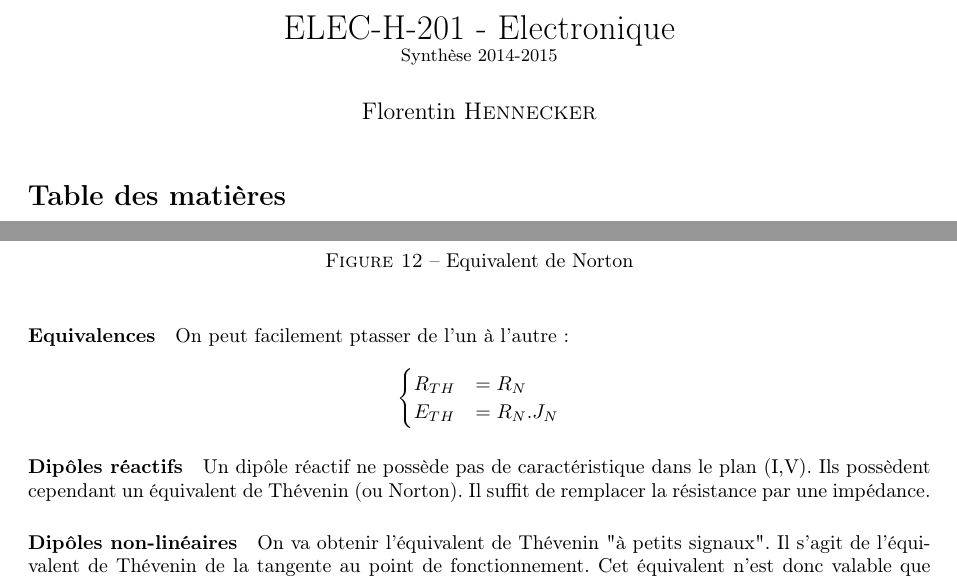
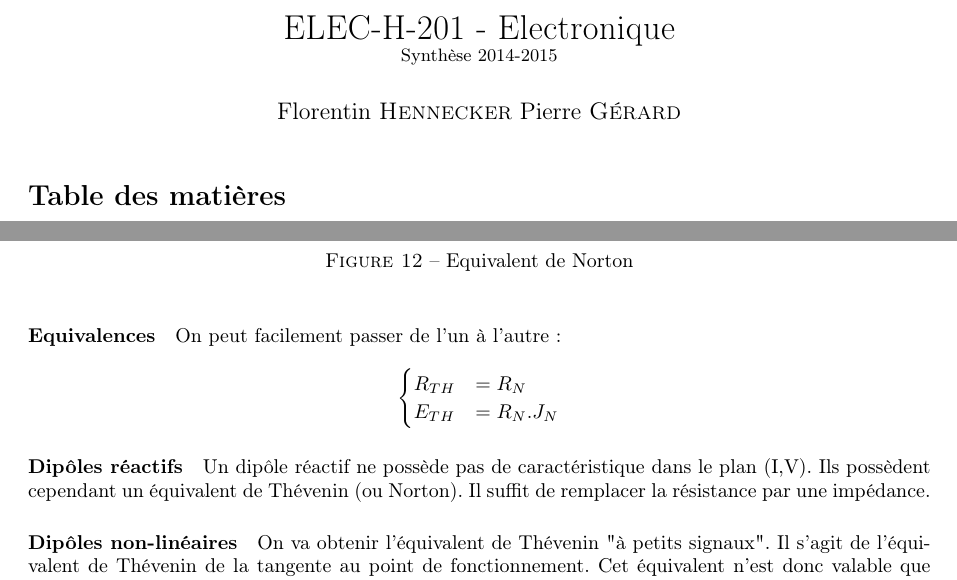
Before and after one commit to fhennecker/elec-synthese, a LaTeX document (main.tex): two parts of pages 1 and 7 of 21, joined at a grey line, cut so that both start at the same text. Compiled offline with pdfLaTeX.

Commit message:
[fix] impressive correction
Bigest contribution you have ever seen

```diff
--- a/main.tex
+++ b/main.tex
@@ -17,7 +17,7 @@
     ELEC-H-201 - Electronique\\
     \small Synthèse 2014-2015
 }
-\author{Florentin \bsc{Hennecker}}
+\author{Florentin \bsc{Hennecker} Pierre \bsc{Gérard}}
 \date{}
 
 \begin{document}
@@ -275,7 +275,7 @@
         \end{center}
     \end{figure}
 
-    \paragraph{Equivalences} On peut facilement ptasser de l'un à l'autre :
+    \paragraph{Equivalences} On peut facilement passer de l'un à l'autre :
     \begin{align*}
         \begin{cases}
             R_{TH}&= R_N\\
```
